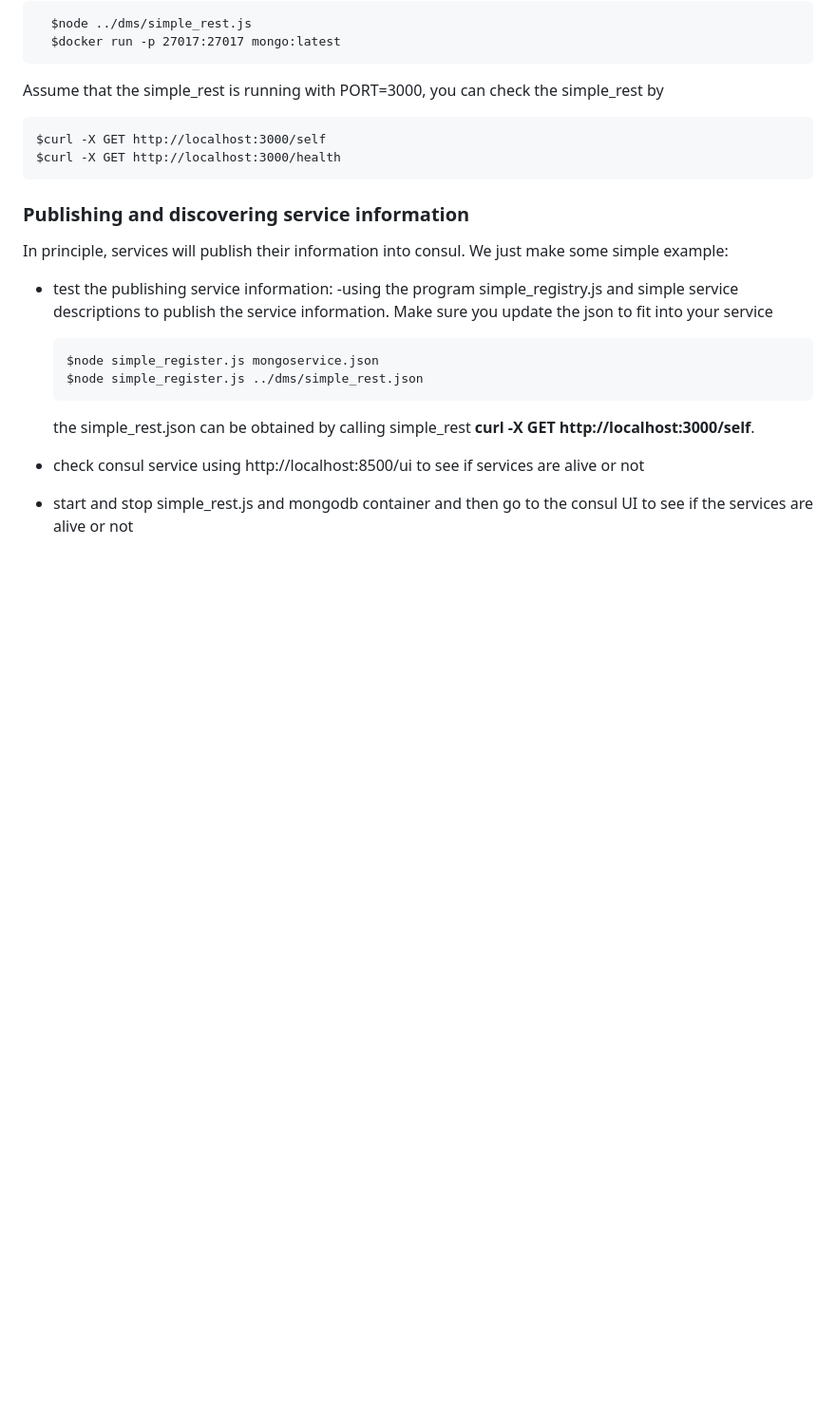
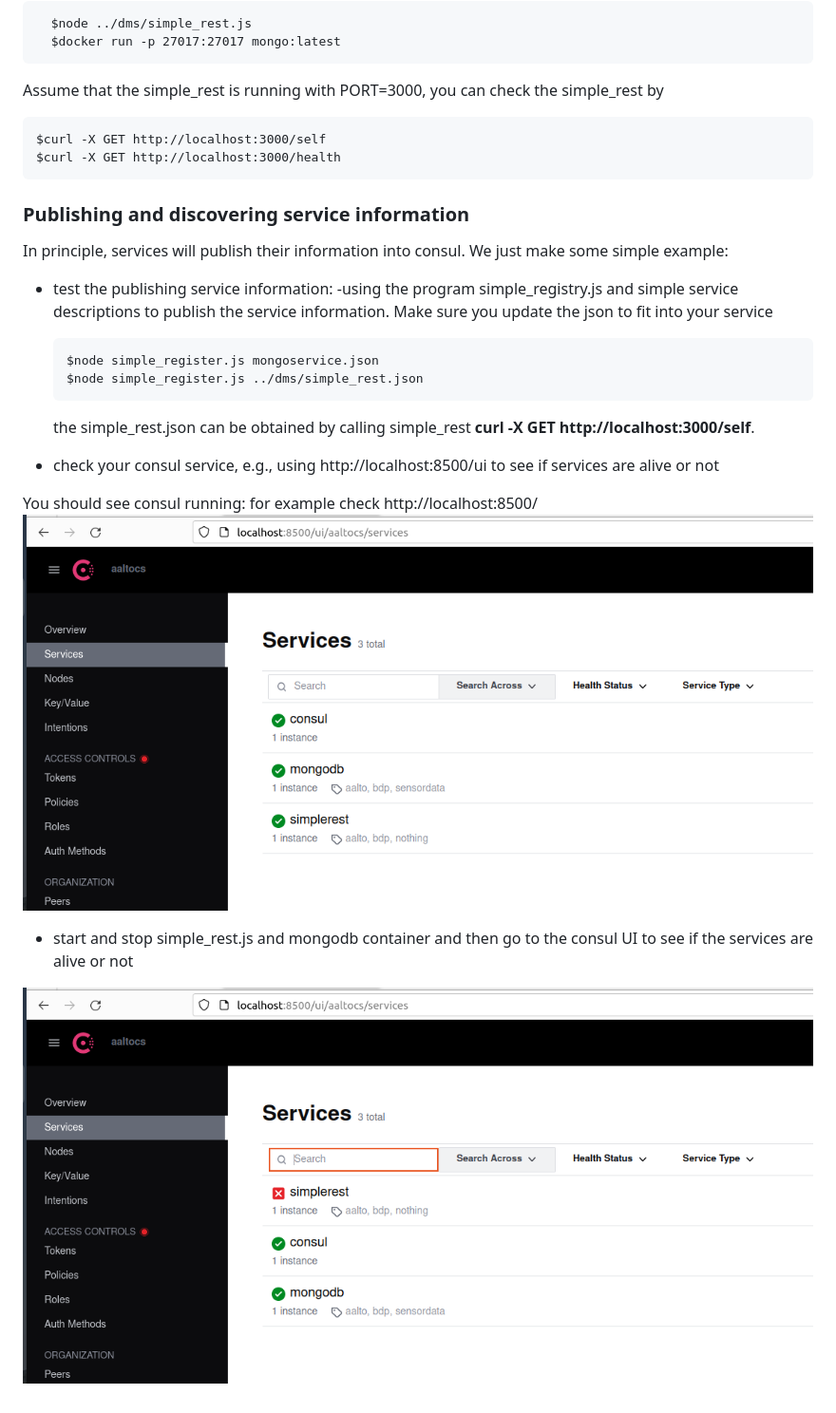
Before and after one commit to rdsea/dataplatformtutorials, a Markdown page: servicediscovery/README.md, the part around one of its changes. Shown at 95% size. Rendered like a GitHub page; pictures changed too: servicediscovery/consului.png (added), servicediscovery/consuluidown.png (added); blank space fills up the shorter version.

Commit message:
update service discovery example

````diff
--- a/servicediscovery/README.md
+++ b/servicediscovery/README.md
@@ -47,5 +50,11 @@ In principle, services will publish their information into consul. We just make
   ```
   the simple_rest.json can be obtained by calling simple_rest **curl -X GET http://localhost:3000/self**.
 
-* check consul service using http://localhost:8500/ui to see if services are alive or not
+* check your consul service, e.g., using http://localhost:8500/ui to see if services are alive or not
+
+You should see consul running: for example check http://localhost:8500/
+![Consul UI: services are up](consului.png)
+
 * start and stop simple_rest.js and mongodb container and then go to the consul UI to see if the services are alive or not
+
+![Consul UI: simpleret is down](consuluidown.png)
````
Also changed, not shown: other parts of servicediscovery/README.md (+5 -2 lines), 5 other files.
